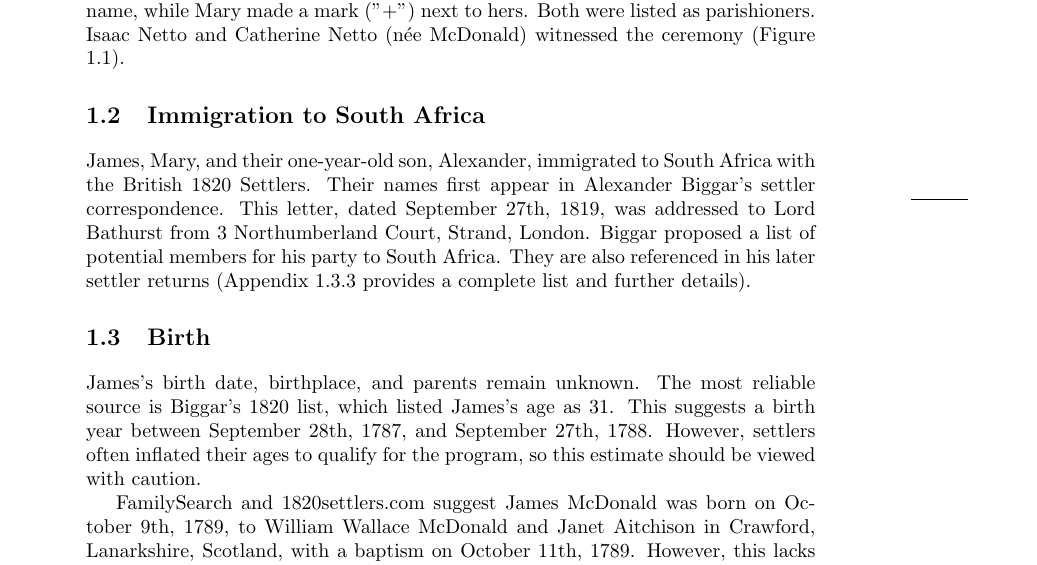
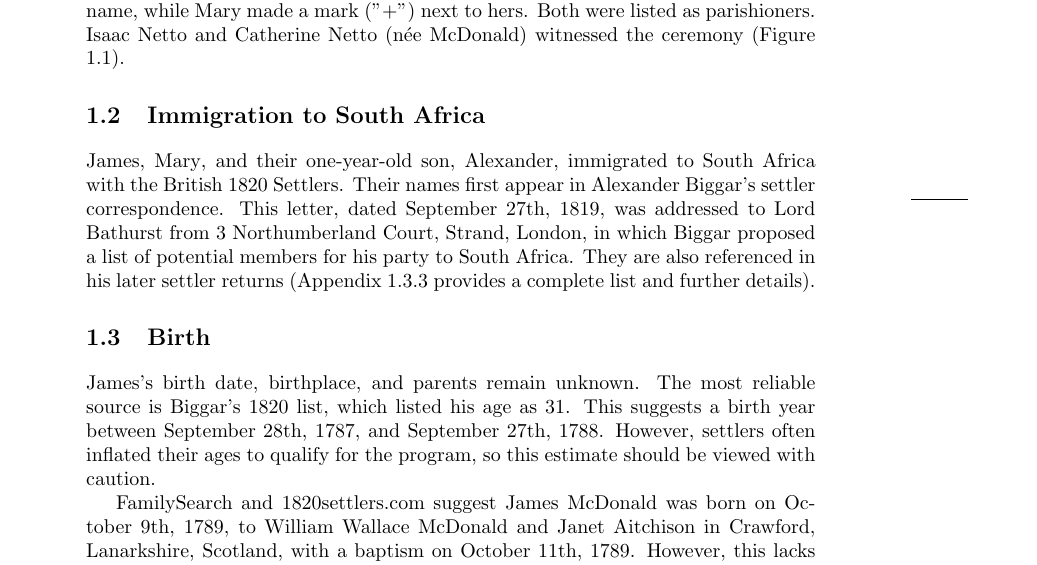
Before and after one commit to fmcd01/JamesMcDonald, a LaTeX book (main.tex, which reads chapters/chapter1.tex, preamble.tex, styles/names.sty): part of page 5 of 11, cut so that both start at the same text. Compiled offline with pdfLaTeX.

Commit message:
Add style that creates commands to reference individuals in the text by various forms.

```diff
--- a/chapters/chapter1.tex
+++ b/chapters/chapter1.tex
@@ -4,15 +4,15 @@
 
-On May 12th, 1817, James McDonald and Mary Welch were wed at St Botolph without Bishopsgate, Bishopsgate, London. The marriage record shows James signing his name, while Mary made a mark ("+") next to hers. Both were listed as parishioners. Isaac Netto and Catherine Netto (née McDonald) witnessed the ceremony (Figure 1.1).
+On May 12th, 1817, \mcdonaldJName{} and \welchMName{} were wed at St Botolph without Bishopsgate, Bishopsgate, London. The marriage record shows \mcdonaldJFirstname{} signing his name, while \welchMFirstname{} made a mark ("+") next to hers. Both were listed as parishioners. \nettoIName{} and \nettoCNamenee{} witnessed the ceremony (Figure 1.1).
 
 \section{Immigration to South Africa}
 
-James, Mary, and their one-year-old son, Alexander, immigrated to South Africa with the British 1820 Settlers. Their names first appear in Alexander Biggar's settler correspondence. This letter, dated September 27th, 1819, was addressed to Lord Bathurst from 3 Northumberland Court, Strand, London. Biggar proposed a list of potential members for his party to South Africa. They are also referenced in his later settler returns (Appendix 1.3.3 provides a complete list and further details).
+\mcdonaldJFirstname{}, \welchMFirstname{}, and their one-year-old son, \mcdonaldAFirstname{}, immigrated to South Africa with the British 1820 Settlers. Their names first appear in \biggarAName{}'s settler correspondence. This letter, dated September 27th, 1819, was addressed to \bathhurstHName{} from 3 Northumberland Court, Strand, London, in which \biggarASurname{} proposed a list of potential members for his party to South Africa. They are also referenced in his later settler returns (Appendix 1.3.3 provides a complete list and further details).
 
 \section{Birth}
 
-James's birth date, birthplace, and parents remain unknown. The most reliable source is Biggar's 1820 list, which listed James's age as 31. This suggests a birth year between September 28th, 1787, and September 27th, 1788. However, settlers often inflated their ages to qualify for the program, so this estimate should be viewed with caution.
+\mcdonaldJFirstname{}'s birth date, birthplace, and parents remain unknown. The most reliable source is \biggarASurname{}'s 1820 list, which listed his age as 31. This suggests a birth year between September 28th, 1787, and September 27th, 1788. However, settlers often inflated their ages to qualify for the program, so this estimate should be viewed with caution.
 
-FamilySearch and 1820settlers.com suggest James McDonald was born on October 9th, 1789, to William Wallace McDonald and Janet Aitchison in Crawford, Lanarkshire, Scotland, with a baptism on October 11th, 1789. However, this lacks evidence to definitively link them. The birth date contradicts the age calculation above, and the suggested parents' names haven't reappeared among known descendants.
+FamilySearch and 1820settlers.com suggest \mcdonaldJName{} was born on October 9th, 1789, to \mcdonaldWWFull{} and \aitchisonJFull{} in Crawford, Lanarkshire, Scotland, with a baptism on October 11th, 1789. However, this lacks evidence to definitively link them. The birth date contradicts the age calculation above, and the suggested parents' names haven't reappeared among known descendants.
 
 \section{Death and Descendants}
 
--- a/preamble.tex
+++ b/preamble.tex
@@ -26,6 +26,10 @@
 %%% USEFUL PACKAGES
 \usepackage{lipsum} % For dummy text
 \usepackage[svgnames]{xcolor} % Required for colour specification
+\usepackage{xparse} % Required for defining new commands
+
+%%% Helper package to create person commands
+\usepackage{./styles/names} % For defining names
 
 %%% SET THE DEFAULT FONT TO PALATINO
 %\usepackage{mathpazo}
--- /dev/null
+++ b/styles/names.sty
@@ -0,0 +1,113 @@
+\NeedsTeXFormat{LaTeX2e}
+\ProvidesPackage{genealogy}[2024/09/27 Genealogy package for handling names with unique IDs]
+
+\RequirePackage{xparse}
+\RequirePackage{expl3}
+\RequirePackage{xstring}
+
+\ExplSyntaxOn
+
+% Define a sequence to store the data for each individual
+\seq_new:N \l_genealogy_individuals_seq
+
+% Define keys for the data stored for each individual in the l_genealogy_individuals_seq sequence
+\keys_define:nn { genealogy } {
+    uniqueid .code:n = { \tl_set:Nn \l_uniqueid_tl { #1 } },
+    surname .code:n = { \tl_set:Nn \l_surname_tl { #1 } },
+    firstname .code:n = { \tl_set:Nn \l_firstname_tl { #1 } },
+    allnames .code:n = { \tl_set:Nn \l_allnames_tl { #1 } },
+    initials .code:n = { \tl_set:Nn \l_initials_tl { #1 } },
+}
+
+% Define a command to extract the initials of a full names
+\cs_new:Npn \extract_initials:n #1 {
+    \seq_set_split:Nnn \l_tmpa_seq { ~ } { #1 } % Split the full name by spaces
+    \seq_map_inline:Nn \l_tmpa_seq {
+        \tl_head:n { ##1 } .~ % Extract the first character of each word and append a period
+    }
+}
+
+% Define individual using a unique ID, surname, first name, and full names
+\NewDocumentCommand{\newindividual}{m m m m}{
+    \seq_put_right:Nn \l_genealogy_individuals_seq {
+        uniqueid={#1},surname={#2},firstname={#3},allnames={#4},
+        initials={\extract_initials:n{#4}}
+    }
+
+    \expandafter\newcommand\csname #1Name\endcsname{{#3\space#2}}
+    \expandafter\newcommand\csname #1Full\endcsname{{#4\space#2}}
+    \expandafter\newcommand\csname #1Firstname\endcsname{{#3}}
+    \expandafter\newcommand\csname #1Surname\endcsname{{#2}}
+    \expandafter\newcommand\csname #1Aka\endcsname{{#4\space#2}~(aka~#3)}
+    \expandafter\newcommand\csname #1Initials\endcsname{\extract_initials:n{#4}~#2}
+}
+
+% Define a command to extract the first name of an individual using their unique ID
+\NewDocumentCommand{\firstname}{m}{
+    \seq_map_inline:Nn \l_genealogy_individuals_seq {
+        \keys_set:nn { genealogy } { ##1 }
+        \str_if_eq:VnT \l_uniqueid_tl { #1 }{\l_firstname_tl}
+    }
+}
+
+% Define a command to extract the surname of an individual using their unique ID
+\NewDocumentCommand{\surname}{m}{
+    \seq_map_inline:Nn \l_genealogy_individuals_seq {
+        \keys_set:nn { genealogy } { ##1 }
+        \str_if_eq:VnT \l_uniqueid_tl { #1 }{\l_surname_tl}
+    }
+}
+
+% Define a command to extract the full names of an individual using their unique ID
+\NewDocumentCommand{\fullnames}{m}{
+    \seq_map_inline:Nn \l_genealogy_individuals_seq {
+        \keys_set:nn { genealogy } { ##1 }
+        \str_if_eq:VnT \l_uniqueid_tl { #1 }{\l_allnames_tl}
+    }
+}
+
+% Define a command to extract the initials of an individual using their unique ID
+\NewDocumentCommand{\initials}{m}{
+    \seq_map_inline:Nn \l_genealogy_individuals_seq {
+        \keys_set:nn { genealogy } { ##1 }
+        \str_if_eq:VnT \l_uniqueid_tl { #1 }{\l_initials_tl}
+    }
+}
+
+% Define a command to marry two individuals, by providing and new unique ID for the married bride, the unige ID of the bride and the unique ID of the groom. This will create new commands for the married bride, including their full name, first name, surname, initials, aka, and née name and née full name.
+\NewDocumentCommand{\marry}{m m m}{
+
+    \exp_args:Nc \NewDocumentCommand{#1Name}{}{
+        \firstname{#2}~\surname{#3}
+    }
+
+    \exp_args:Nc \NewDocumentCommand{#1Full}{}{
+        \fullnames{#2}~\surname{#3}
+    }
+
+    \exp_args:Nc \NewDocumentCommand{#1Firstname}{}{
+        \firstname{#2}
+    }
+
+    \exp_args:Nc \NewDocumentCommand{#1Surname}{}{
+        \surname{#2}
+    }
+
+    \exp_args:Nc \NewDocumentCommand{#1Aka}{}{
+        \fullnames{#2}~\surname{#3}~(aka~\firstname{#2})
+    }
+
+    \exp_args:Nc \NewDocumentCommand{#1Initials}{}{
+        \initials{#2}~\surname{#3}
+    }
+
+    \exp_args:Nc \NewDocumentCommand{#1Namenee}{}{
+        \firstname{#2}~\surname{#3}~(née~\surname{#2})
+    }
+
+    \exp_args:Nc \NewDocumentCommand{#1Fullnee}{}{
+        \fullnames{#2}~\surname{#3}~(née~\surname{#2})
+    }
+}
+
+\ExplSyntaxOff
```
Also changed, not shown: dictionary.txt (+3 -0 lines), frontmatter/titlepage.tex (+3 -3 lines), macros/people.tex (added, +17 -0 lines), main.tex (+2 -0 lines), main.pdf, chapters/chapter1.tex (8 more changed lines), 1 other file.
